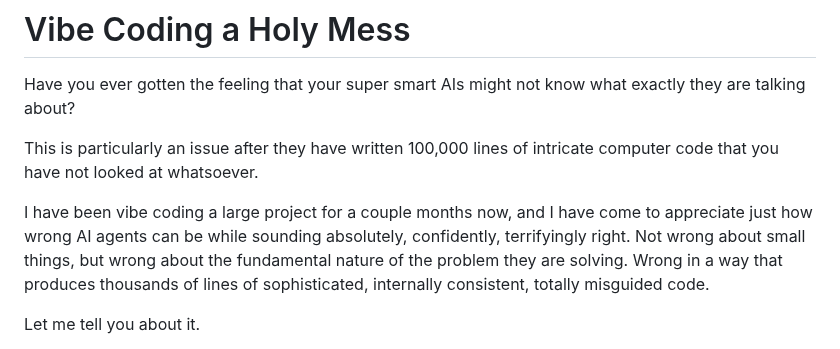
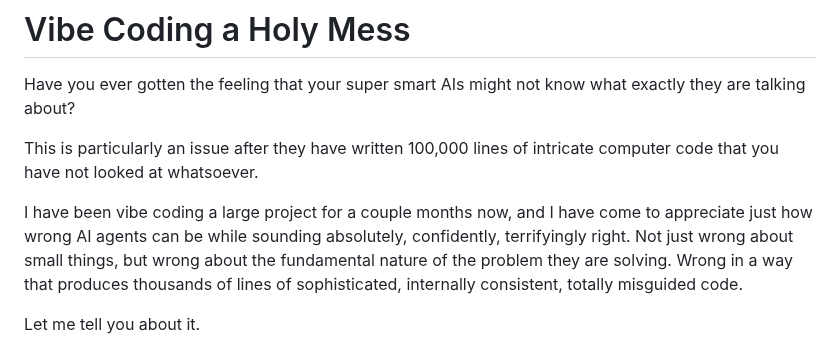
Before and after one commit to davidbau/menace-agents, a Markdown page: data/blog-three-lessons.md, the part around the change. GitHub-like rendering.

Commit message:
Update blog-three-lessons.md
just

```diff
--- a/data/blog-three-lessons.md
+++ b/data/blog-three-lessons.md
@@ -8,7 +8,7 @@ of intricate computer code that you have not looked at whatsoever.
 
 I have been vibe coding a large project for a couple months now, and
 I have come to appreciate just how wrong AI agents can be while
-sounding absolutely, confidently, terrifyingly right. Not wrong about
+sounding absolutely, confidently, terrifyingly right. Not just wrong about
 small things, but wrong about the fundamental nature of the problem
 they are solving. Wrong in a way that produces thousands of lines of
 sophisticated, internally consistent, totally misguided code.
```
